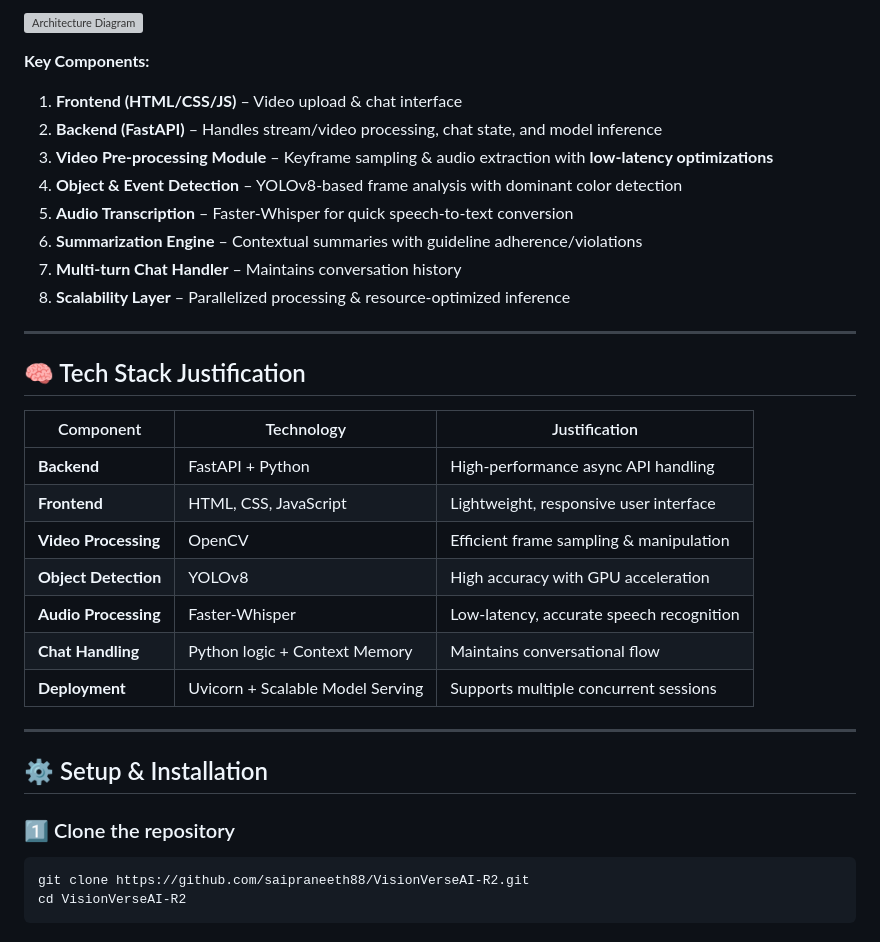
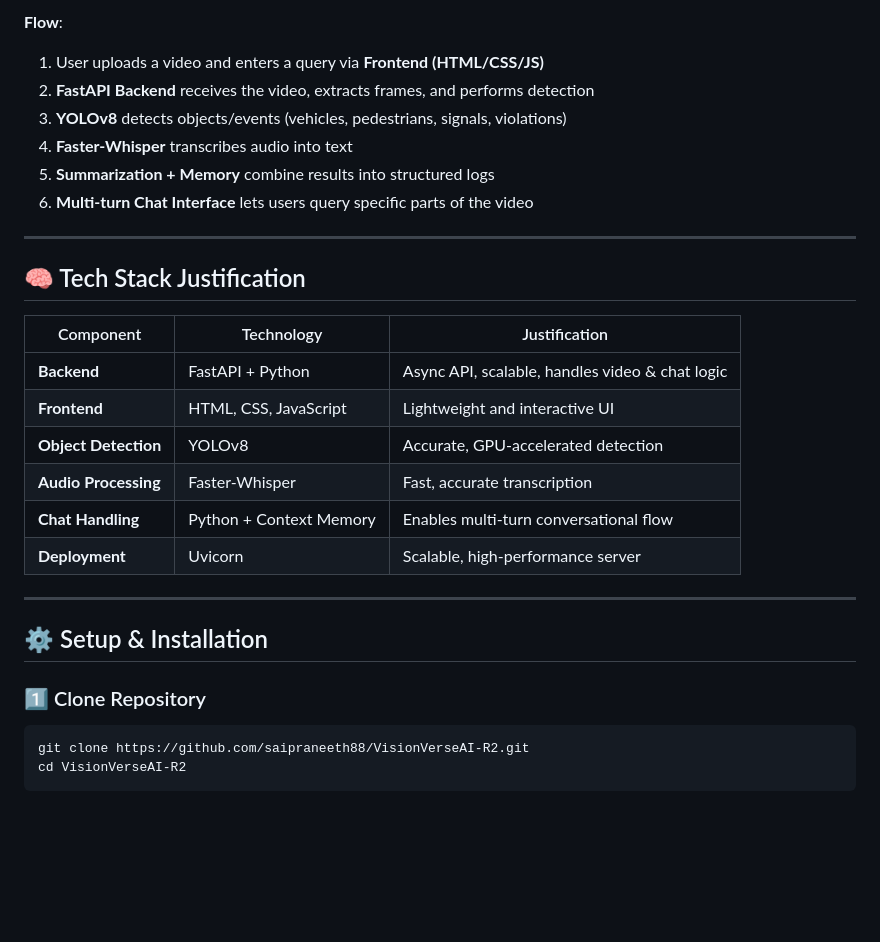
Before and after one commit to saipraneeth88/VisionVerseAI_Round2, a Markdown page: README.md, the part around the change printed below. GitHub-like rendering; blank space fills up the shorter version; grey boxes are pictures that could not be loaded.

````diff
--- a/README.md
+++ b/README.md
@@ -44,36 +49,30 @@ Below is the updated **Round 2** architecture diagram, optimized for high-perfor
 
-![Architecture Diagram](architecture_diagram.png)
-
-**Key Components:**
-
-1. **Frontend (HTML/CSS/JS)** – Video upload & chat interface
-2. **Backend (FastAPI)** – Handles stream/video processing, chat state, and model inference
-3. **Video Pre-processing Module** – Keyframe sampling & audio extraction with **low-latency optimizations**
-4. **Object & Event Detection** – YOLOv8-based frame analysis with dominant color detection
-5. **Audio Transcription** – Faster-Whisper for quick speech-to-text conversion
-6. **Summarization Engine** – Contextual summaries with guideline adherence/violations
-7. **Multi-turn Chat Handler** – Maintains conversation history
-8. **Scalability Layer** – Parallelized processing & resource-optimized inference
+**Flow**:
+1. User uploads a video and enters a query via **Frontend (HTML/CSS/JS)**
+2. **FastAPI Backend** receives the video, extracts frames, and performs detection
+3. **YOLOv8** detects objects/events (vehicles, pedestrians, signals, violations)
+4. **Faster-Whisper** transcribes audio into text
+5. **Summarization + Memory** combine results into structured logs
+6. **Multi-turn Chat Interface** lets users query specific parts of the video
 
 ---
 
 ## 🧠 Tech Stack Justification
 
-| Component         | Technology             | Justification |
-|------------------|-------------------------|----------------|
-| **Backend**       | FastAPI + Python        | High-performance async API handling |
-| **Frontend**      | HTML, CSS, JavaScript   | Lightweight, responsive user interface |
-| **Video Processing** | OpenCV              | Efficient frame sampling & manipulation |
-| **Object Detection** | YOLOv8              | High accuracy with GPU acceleration |
-| **Audio Processing** | Faster-Whisper      | Low-latency, accurate speech recognition |
-| **Chat Handling** | Python logic + Context Memory | Maintains conversational flow |
-| **Deployment**    | Uvicorn + Scalable Model Serving | Supports multiple concurrent sessions |
+| Component          | Technology              | Justification |
+|-------------------|--------------------------|---------------|
+| **Backend**        | FastAPI + Python         | Async API, scalable, handles video & chat logic |
+| **Frontend**       | HTML, CSS, JavaScript    | Lightweight and interactive UI |
+| **Object Detection** | YOLOv8                 | Accurate, GPU-accelerated detection |
+| **Audio Processing** | Faster-Whisper         | Fast, accurate transcription |
+| **Chat Handling**  | Python + Context Memory  | Enables multi-turn conversational flow |
+| **Deployment**     | Uvicorn                 | Scalable, high-performance server |
 
 ---
 
 ## ⚙️ Setup & Installation
 
-### 1️⃣ Clone the repository
+### 1️⃣ Clone Repository
 ```bash
 git clone https://github.com/saipraneeth88/VisionVerseAI-R2.git
 cd VisionVerseAI-R2
````
Also changed, not shown: other parts of README.md (+79 -21 lines).
